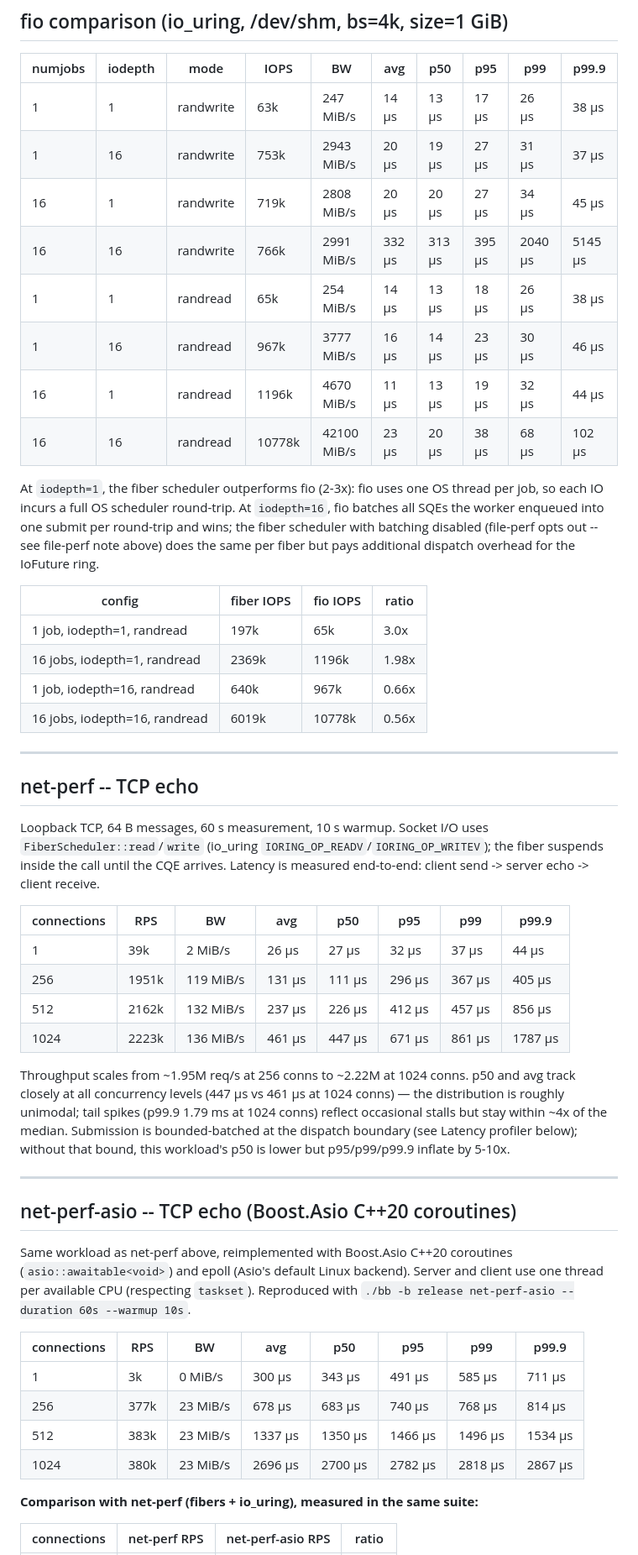
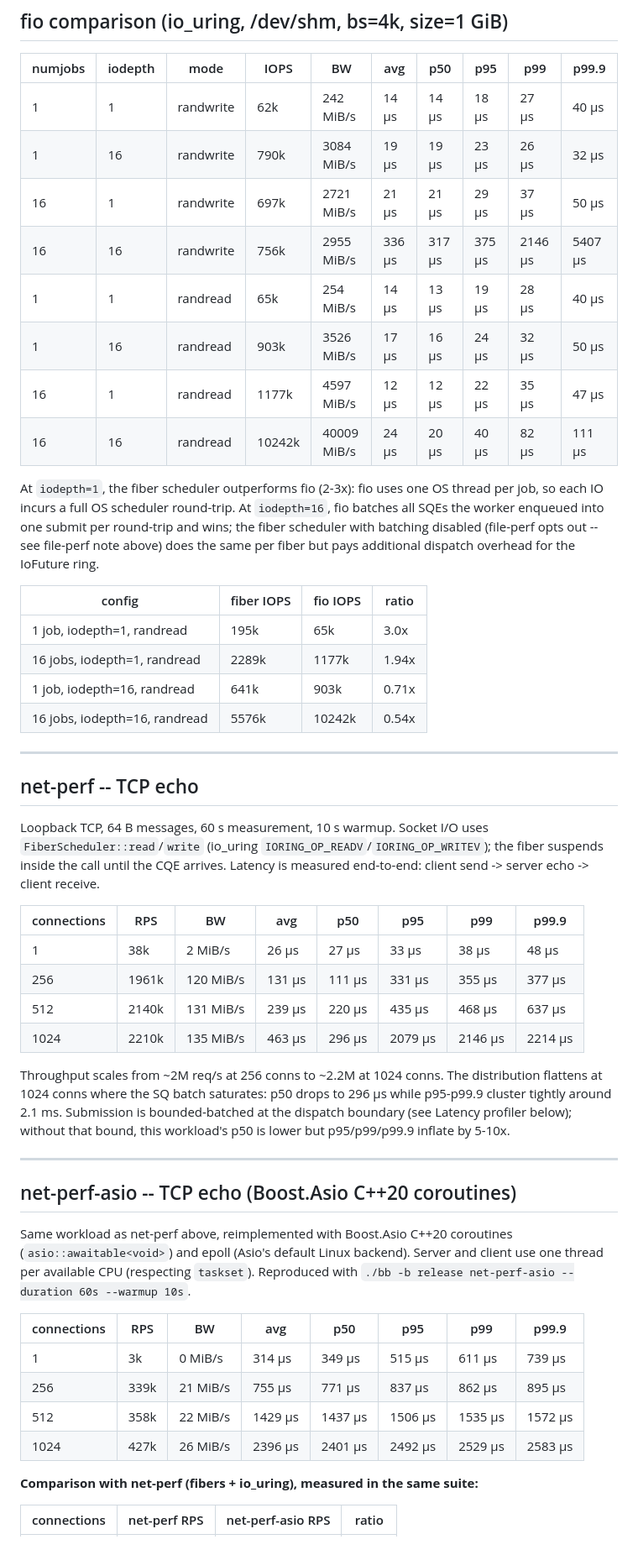
Before and after one commit to ClickHouse/silk, a Markdown page: docs/perf.md, the part around one of its changes. Shown at 84% size. GitHub-like rendering.

```diff
--- a/docs/perf.md
+++ b/docs/perf.md
@@ -33,23 +33,23 @@ The main tables are reproducible with `./bb -b release perf --duration 60s --war
 
 | numjobs | iodepth | mode | IOPS | BW | avg | p50 | p95 | p99 | p99.9 |
 |---|---|---|---|---|---|---|---|---|---|
-| 1 | 1 | randwrite | 63k | 247 MiB/s | 14 µs | 13 µs | 17 µs | 26 µs | 38 µs |
-| 1 | 16 | randwrite | 753k | 2943 MiB/s | 20 µs | 19 µs | 27 µs | 31 µs | 37 µs |
-| 16 | 1 | randwrite | 719k | 2808 MiB/s | 20 µs | 20 µs | 27 µs | 34 µs | 45 µs |
-| 16 | 16 | randwrite | 766k | 2991 MiB/s | 332 µs | 313 µs | 395 µs | 2040 µs | 5145 µs |
-| 1 | 1 | randread | 65k | 254 MiB/s | 14 µs | 13 µs | 18 µs | 26 µs | 38 µs |
-| 1 | 16 | randread | 967k | 3777 MiB/s | 16 µs | 14 µs | 23 µs | 30 µs | 46 µs |
-| 16 | 1 | randread | 1196k | 4670 MiB/s | 11 µs | 13 µs | 19 µs | 32 µs | 44 µs |
-| 16 | 16 | randread | 10778k | 42100 MiB/s | 23 µs | 20 µs | 38 µs | 68 µs | 102 µs |
+| 1 | 1 | randwrite | 62k | 242 MiB/s | 14 µs | 14 µs | 18 µs | 27 µs | 40 µs |
+| 1 | 16 | randwrite | 790k | 3084 MiB/s | 19 µs | 19 µs | 23 µs | 26 µs | 32 µs |
+| 16 | 1 | randwrite | 697k | 2721 MiB/s | 21 µs | 21 µs | 29 µs | 37 µs | 50 µs |
+| 16 | 16 | randwrite | 756k | 2955 MiB/s | 336 µs | 317 µs | 375 µs | 2146 µs | 5407 µs |
+| 1 | 1 | randread | 65k | 254 MiB/s | 14 µs | 13 µs | 19 µs | 28 µs | 40 µs |
+| 1 | 16 | randread | 903k | 3526 MiB/s | 17 µs | 16 µs | 24 µs | 32 µs | 50 µs |
+| 16 | 1 | randread | 1177k | 4597 MiB/s | 12 µs | 12 µs | 22 µs | 35 µs | 47 µs |
+| 16 | 16 | randread | 10242k | 40009 MiB/s | 24 µs | 20 µs | 40 µs | 82 µs | 111 µs |
 
 At `iodepth=1`, the fiber scheduler outperforms fio (2-3x): fio uses one OS thread per job, so each IO incurs a full OS scheduler round-trip. At `iodepth=16`, fio batches all SQEs the worker enqueued into one submit per round-trip and wins; the fiber scheduler with batching disabled (file-perf opts out -- see file-perf note above) does the same per fiber but pays additional dispatch overhead for the IoFuture ring.
 
 | config | fiber IOPS | fio IOPS | ratio |
 |---|---|---|---|
-| 1 job, iodepth=1, randread | 197k | 65k | 3.0x |
-| 16 jobs, iodepth=1, randread | 2369k | 1196k | 1.98x |
-| 1 job, iodepth=16, randread | 640k | 967k | 0.66x |
-| 16 jobs, iodepth=16, randread | 6019k | 10778k | 0.56x |
+| 1 job, iodepth=1, randread | 195k | 65k | 3.0x |
+| 16 jobs, iodepth=1, randread | 2289k | 1177k | 1.94x |
+| 1 job, iodepth=16, randread | 641k | 903k | 0.71x |
+| 16 jobs, iodepth=16, randread | 5576k | 10242k | 0.54x |
 
 ---
 
@@ -59,12 +59,12 @@ Loopback TCP, 64 B messages, 60 s measurement, 10 s warmup. Socket I/O uses `Fib
 
 | connections | RPS | BW | avg | p50 | p95 | p99 | p99.9 |
 |---|---|---|---|---|---|---|---|
-| 1 | 39k | 2 MiB/s | 26 µs | 27 µs | 32 µs | 37 µs | 44 µs |
-| 256 | 1951k | 119 MiB/s | 131 µs | 111 µs | 296 µs | 367 µs | 405 µs |
-| 512 | 2162k | 132 MiB/s | 237 µs | 226 µs | 412 µs | 457 µs | 856 µs |
-| 1024 | 2223k | 136 MiB/s | 461 µs | 447 µs | 671 µs | 861 µs | 1787 µs |
+| 1 | 38k | 2 MiB/s | 26 µs | 27 µs | 33 µs | 38 µs | 48 µs |
+| 256 | 1961k | 120 MiB/s | 131 µs | 111 µs | 331 µs | 355 µs | 377 µs |
+| 512 | 2140k | 131 MiB/s | 239 µs | 220 µs | 435 µs | 468 µs | 637 µs |
+| 1024 | 2210k | 135 MiB/s | 463 µs | 296 µs | 2079 µs | 2146 µs | 2214 µs |
 
-Throughput scales from ~1.95M req/s at 256 conns to ~2.22M at 1024 conns. p50 and avg track closely at all concurrency levels (447 µs vs 461 µs at 1024 conns) — the distribution is roughly unimodal; tail spikes (p99.9 1.79 ms at 1024 conns) reflect occasional stalls but stay within ~4x of the median. Submission is bounded-batched at the dispatch boundary (see Latency profiler below); without that bound, this workload's p50 is lower but p95/p99/p99.9 inflate by 5-10x.
+Throughput scales from ~2M req/s at 256 conns to ~2.2M at 1024 conns. The distribution flattens at 1024 conns where the SQ batch saturates: p50 drops to 296 µs while p95-p99.9 cluster tightly around 2.1 ms. Submission is bounded-batched at the dispatch boundary (see Latency profiler below); without that bound, this workload's p50 is lower but p95/p99/p99.9 inflate by 5-10x.
 
 ---
 
@@ -74,10 +74,10 @@ Same workload as net-perf above, reimplemented with Boost.Asio C++20 coroutines
 
 | connections | RPS | BW | avg | p50 | p95 | p99 | p99.9 |
 |---|---|---|---|---|---|---|---|
-| 1 | 3k | 0 MiB/s | 300 µs | 343 µs | 491 µs | 585 µs | 711 µs |
-| 256 | 377k | 23 MiB/s | 678 µs | 683 µs | 740 µs | 768 µs | 814 µs |
-| 512 | 383k | 23 MiB/s | 1337 µs | 1350 µs | 1466 µs | 1496 µs | 1534 µs |
-| 1024 | 380k | 23 MiB/s | 2696 µs | 2700 µs | 2782 µs | 2818 µs | 2867 µs |
+| 1 | 3k | 0 MiB/s | 314 µs | 349 µs | 515 µs | 611 µs | 739 µs |
+| 256 | 339k | 21 MiB/s | 755 µs | 771 µs | 837 µs | 862 µs | 895 µs |
+| 512 | 358k | 22 MiB/s | 1429 µs | 1437 µs | 1506 µs | 1535 µs | 1572 µs |
+| 1024 | 427k | 26 MiB/s | 2396 µs | 2401 µs | 2492 µs | 2529 µs | 2583 µs |
 
 **Comparison with net-perf (fibers + io_uring), measured in the same suite:**
 
```
Also changed, not shown: other parts of docs/perf.md (+82 -82 lines), docs/work-stealing.md (added, +118 -0 lines).
